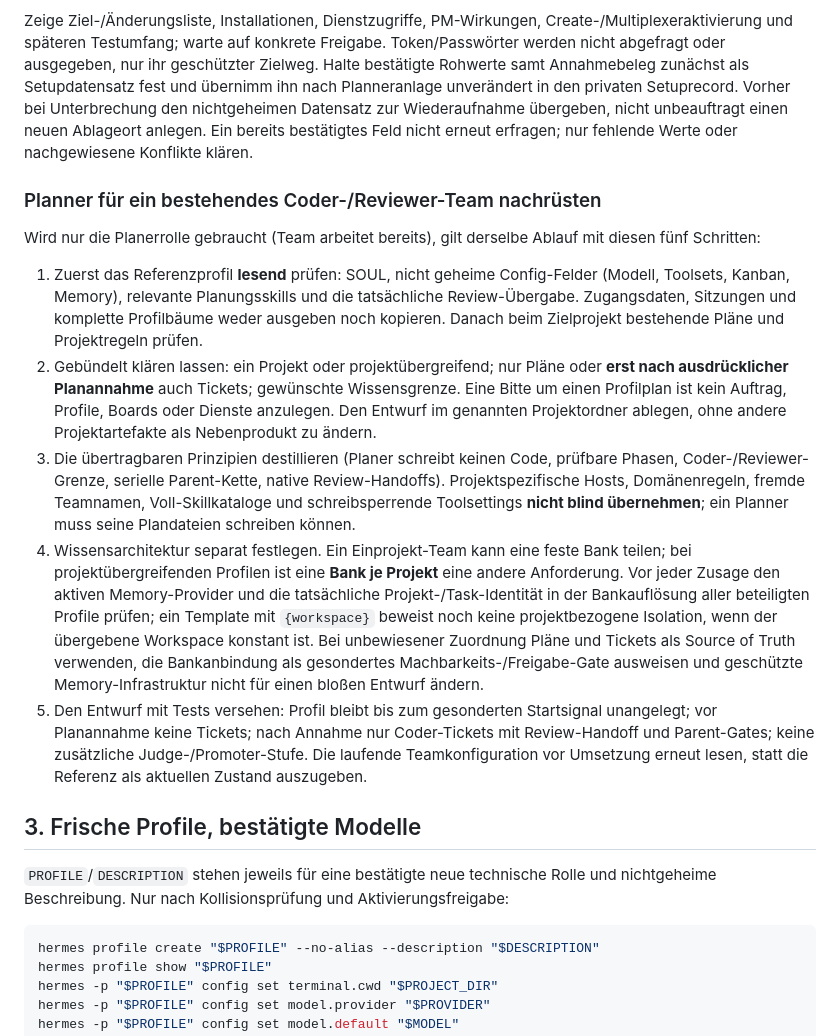
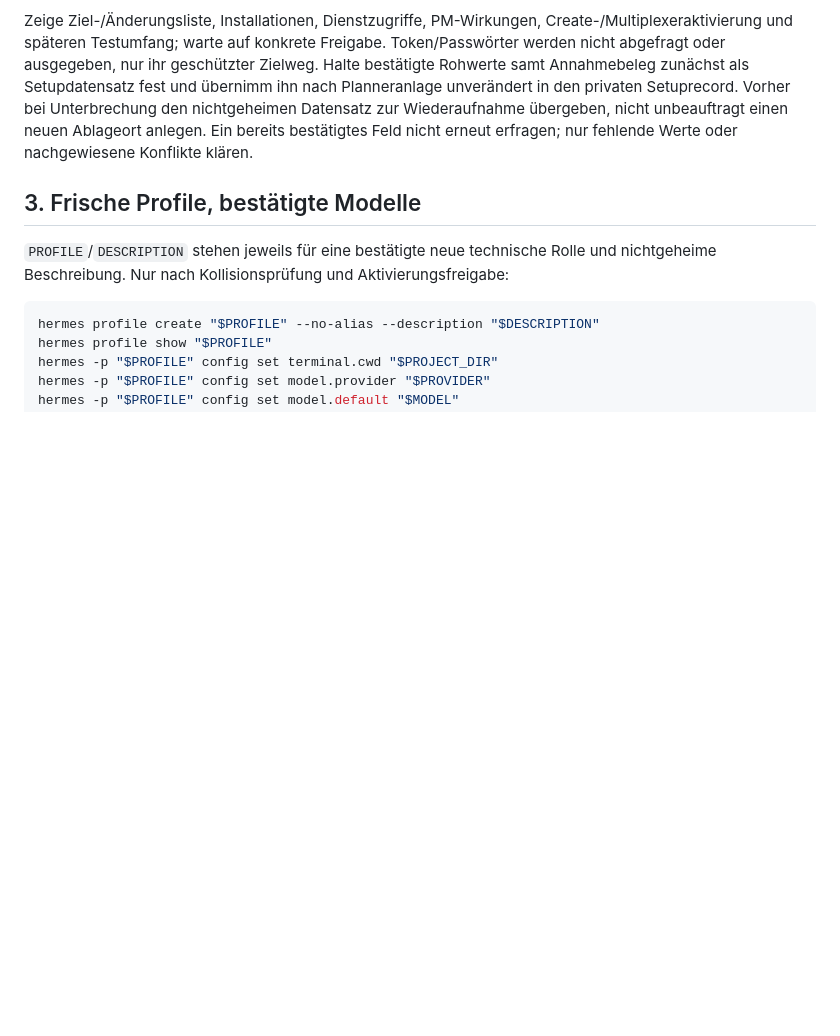
Before and after one commit to ataian/generic-devteam, a Markdown page: references/setup.md, the part around the change. Rendered like a GitHub page; blank space fills up the shorter version.

Commit message:
setup: Planner-Nachruestung wieder entfernen
Der Maker richtet neue Teams ein; das Nachruesten einer Rolle in ein
bestehendes Team ist nicht sein Auftrag.

```diff
--- a/references/setup.md
+++ b/references/setup.md
@@ -97,40 +97,6 @@ Halte bestätigte Rohwerte samt Annahmebeleg zunächst als Setupdatensatz fest u
 bei Unterbrechung den nichtgeheimen Datensatz zur Wiederaufnahme übergeben, nicht
 unbeauftragt einen neuen Ablageort anlegen. Ein bereits bestätigtes Feld nicht
 erneut erfragen; nur fehlende Werte oder nachgewiesene Konflikte klären.
-
-### Planner für ein bestehendes Coder-/Reviewer-Team nachrüsten
-
-Wird nur die Planerrolle gebraucht (Team arbeitet bereits), gilt derselbe Ablauf mit
-diesen fünf Schritten:
-
-1. Zuerst das Referenzprofil **lesend** prüfen: SOUL, nicht geheime Config-Felder
-   (Modell, Toolsets, Kanban, Memory), relevante Planungsskills und die tatsächliche
-   Review-Übergabe. Zugangsdaten, Sitzungen und komplette Profilbäume weder ausgeben
-   noch kopieren. Danach beim Zielprojekt bestehende Pläne und Projektregeln prüfen.
-2. Gebündelt klären lassen: ein Projekt oder projektübergreifend; nur Pläne oder
-   **erst nach ausdrücklicher Planannahme** auch Tickets; gewünschte Wissensgrenze.
-   Eine Bitte um einen Profilplan ist kein Auftrag, Profile, Boards oder Dienste
-   anzulegen. Den Entwurf im genannten Projektordner ablegen, ohne andere
-   Projektartefakte als Nebenprodukt zu ändern.
-3. Die übertragbaren Prinzipien destillieren (Planer schreibt keinen Code, prüfbare
-   Phasen, Coder-/Reviewer-Grenze, serielle Parent-Kette, native Review-Handoffs).
-   Projektspezifische Hosts, Domänenregeln, fremde Teamnamen, Voll-Skillkataloge und
-   schreibsperrende Toolsettings **nicht blind übernehmen**; ein Planner muss seine
-   Plandateien schreiben können.
-4. Wissensarchitektur separat festlegen. Ein Einprojekt-Team kann eine feste Bank
-   teilen; bei projektübergreifenden Profilen ist eine **Bank je Projekt** eine
-   andere Anforderung. Vor jeder Zusage den aktiven Memory-Provider und die
-   tatsächliche Projekt-/Task-Identität in der Bankauflösung aller beteiligten
-   Profile prüfen; ein Template mit `{workspace}` beweist noch keine projektbezogene
-   Isolation, wenn der übergebene Workspace konstant ist. Bei unbewiesener Zuordnung
-   Pläne und Tickets als Source of Truth verwenden, die Bankanbindung als gesondertes
-   Machbarkeits-/Freigabe-Gate ausweisen und geschützte Memory-Infrastruktur nicht
-   für einen bloßen Entwurf ändern.
-5. Den Entwurf mit Tests versehen: Profil bleibt bis zum gesonderten Startsignal
-   unangelegt; vor Planannahme keine Tickets; nach Annahme nur Coder-Tickets mit
-   Review-Handoff und Parent-Gates; keine zusätzliche Judge-/Promoter-Stufe. Die
-   laufende Teamkonfiguration vor Umsetzung erneut lesen, statt die Referenz als
-   aktuellen Zustand auszugeben.
 
 ## 3. Frische Profile, bestätigte Modelle
 
```
